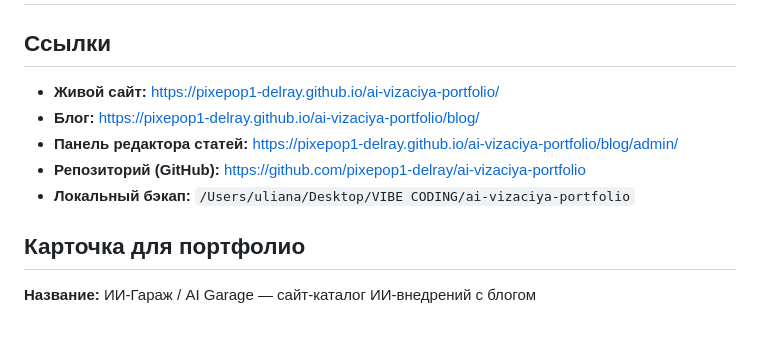
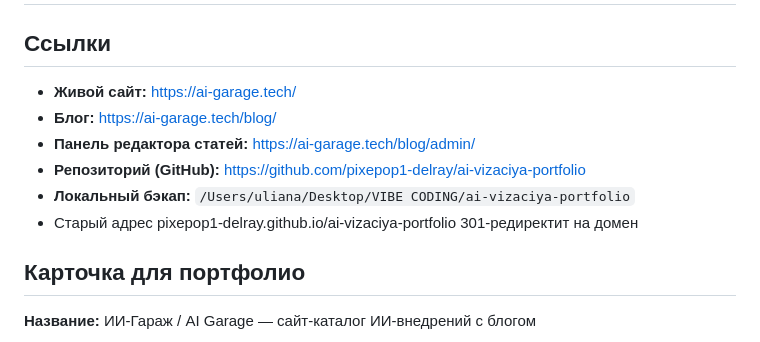
Before and after one commit to pixepop1-delray/ai-vizaciya-portfolio, a Markdown page: PROJECT-CARD.md, the part around the change. GitHub-like rendering.

```diff
--- a/PROJECT-CARD.md
+++ b/PROJECT-CARD.md
@@ -2,11 +2,12 @@
 
 ## Ссылки
 
-- **Живой сайт:** https://pixepop1-delray.github.io/ai-vizaciya-portfolio/
-- **Блог:** https://pixepop1-delray.github.io/ai-vizaciya-portfolio/blog/
-- **Панель редактора статей:** https://pixepop1-delray.github.io/ai-vizaciya-portfolio/blog/admin/
+- **Живой сайт:** https://ai-garage.tech/
+- **Блог:** https://ai-garage.tech/blog/
+- **Панель редактора статей:** https://ai-garage.tech/blog/admin/
 - **Репозиторий (GitHub):** https://github.com/pixepop1-delray/ai-vizaciya-portfolio
 - **Локальный бэкап:** `/Users/uliana/Desktop/VIBE CODING/ai-vizaciya-portfolio`
+- Старый адрес pixepop1-delray.github.io/ai-vizaciya-portfolio 301-редиректит на домен
 
 ## Карточка для портфолио
 
```
Also changed, not shown: PROJECT.md (+14 -0 lines).
